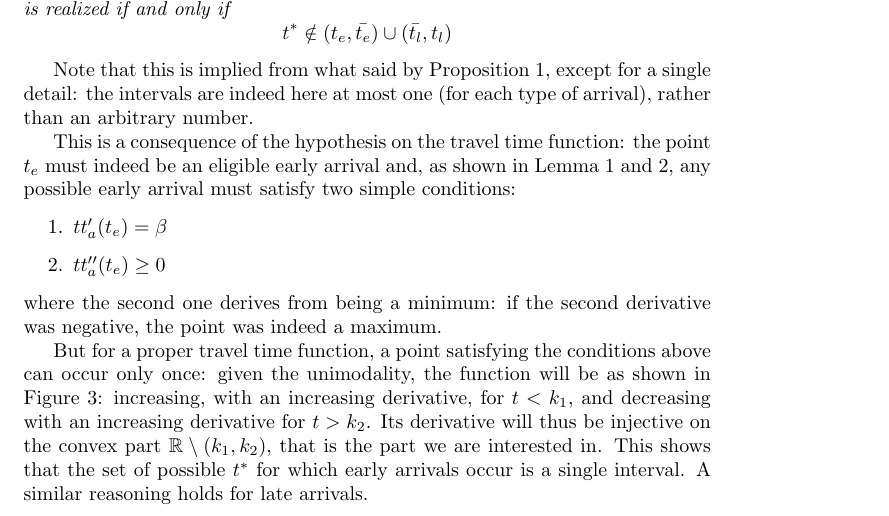
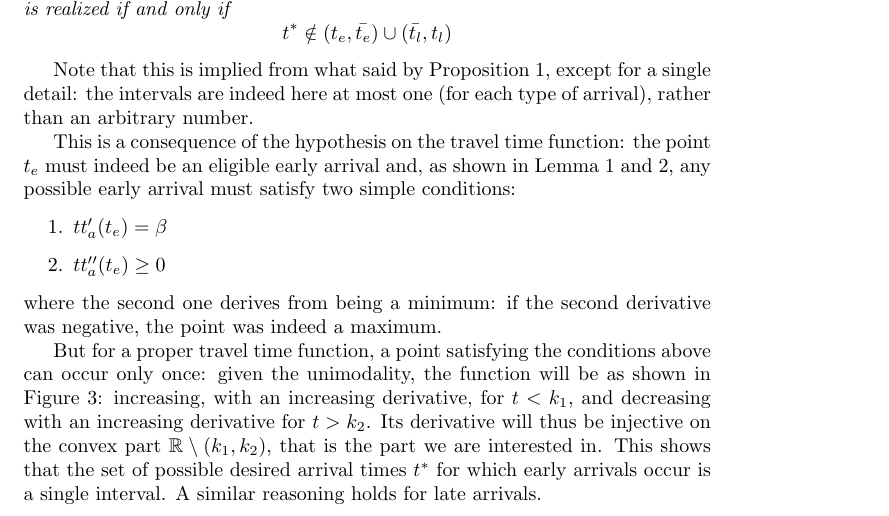
Before and after one commit to Piripuz/inverting-departure-paper, a LaTeX document (main.tex, which reads Sections/Likelihood.tex): part of page 17 of 23, cut so that both start at the same text. Compiled offline with pdfLaTeX.

Commit message:
Minor changes

```diff
--- a/Sections/Likelihood.tex
+++ b/Sections/Likelihood.tex
@@ -78,7 +78,7 @@ the function will be as shown in Figure~\ref{fig:theo_tt}: increasing, with an i
 for \(t < k_1\), and decreasing with an increasing derivative for \(t > k_2\).
 Its derivative will thus be injective on the convex part \(\R \setminus (k_1, k_2)\),
 that is the part we are interested in.
-This shows that the set of possible \(t^*\) for which early arrivals occur is a single interval.
+This shows that the set of possible desired arrival times \(t^*\) for which early arrivals occur is a single interval.
 A similar reasoning holds for late arrivals.
 
 Consider thus now the problem of finding the intervals \((t_e, \bar{t_e})\), \((\bar{t_l}, t_l)\).
```
